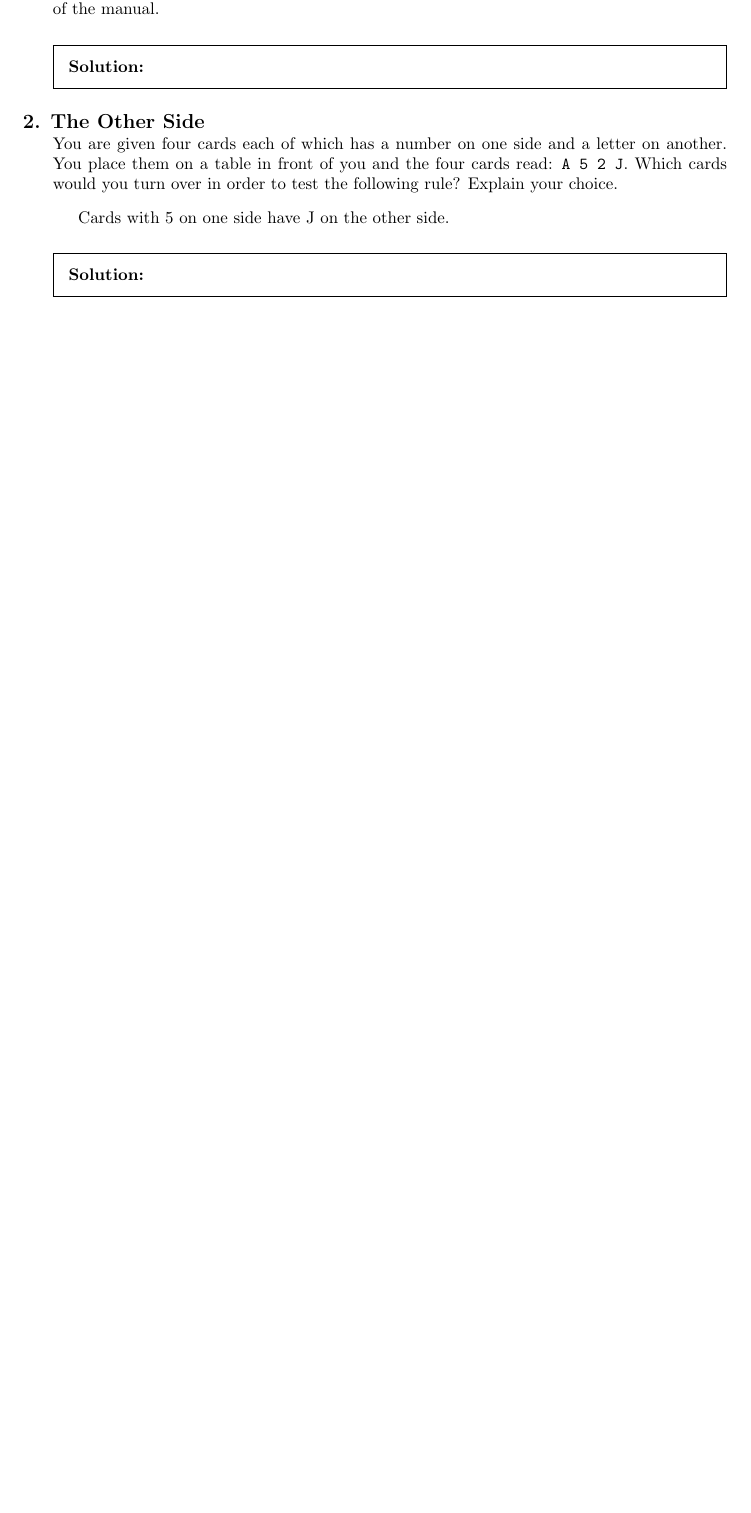
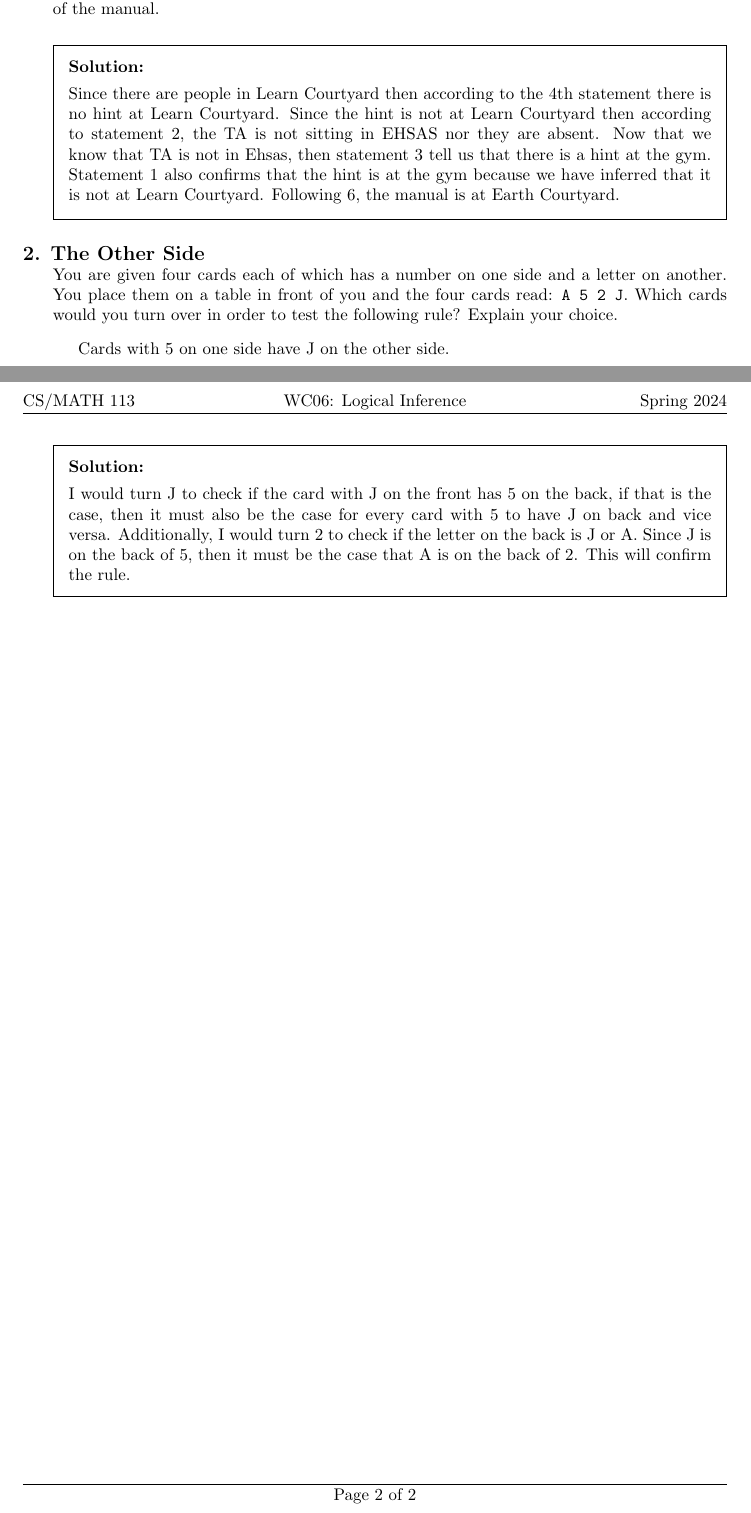
Before and after one commit to Madihaqas/wc06, a LaTeX problem sheet (wc06.tex): part of the page before the commit and two parts of pages 1 and 2 of 2 after it, the two joined at a grey line, cut so that both start at the same text, the shorter picture padded with empty space. Compiled offline with pdfLaTeX.

Commit message:
Update wc06.tex

```diff
--- a/wc06.tex
+++ b/wc06.tex
@@ -42,14 +42,18 @@
   You notice that there are people in Learn Courtyard. Show how you can infer the location of the manual.
 
   \begin{solution}
-    % Enter your solution here.
+
+    Since there are people in Learn Courtyard then according to the 4th statement there is no hint at Learn Courtyard. Since the hint is not at Learn Courtyard then according to statement 2, the TA is not sitting in EHSAS nor they are absent. Now that we know that TA is not in Ehsas, then statement 3 tell us that there is a hint at the gym. Statement 1 also confirms that the hint is at the gym because we have inferred that it is not at Learn Courtyard. Following 6, the manual is at Earth Courtyard.
+
   \end{solution}
 
 \titledquestion{The Other Side} You are given four cards each of which has a number on one side and a letter on another. You place them on a table in front of you and the four cards read: \texttt{A 5 2 J}. Which cards would you turn over in order to test the following rule? Explain your choice.
       {\quotation Cards with 5 on one side have J on the other side.}
 
   \begin{solution}
-    % Enter your solution here.
+
+    I would turn J to check if the card with J on the front has 5 on the back, if that is the case, then it must also be the case for every card with 5 to have J on back and vice versa.
+    Additionally, I would turn 2 to check if the letter on the back is J or A. Since J is on the back of 5, then it must be the case that A is on the back of 2. This will confirm the rule.
   \end{solution}
 
 
```
